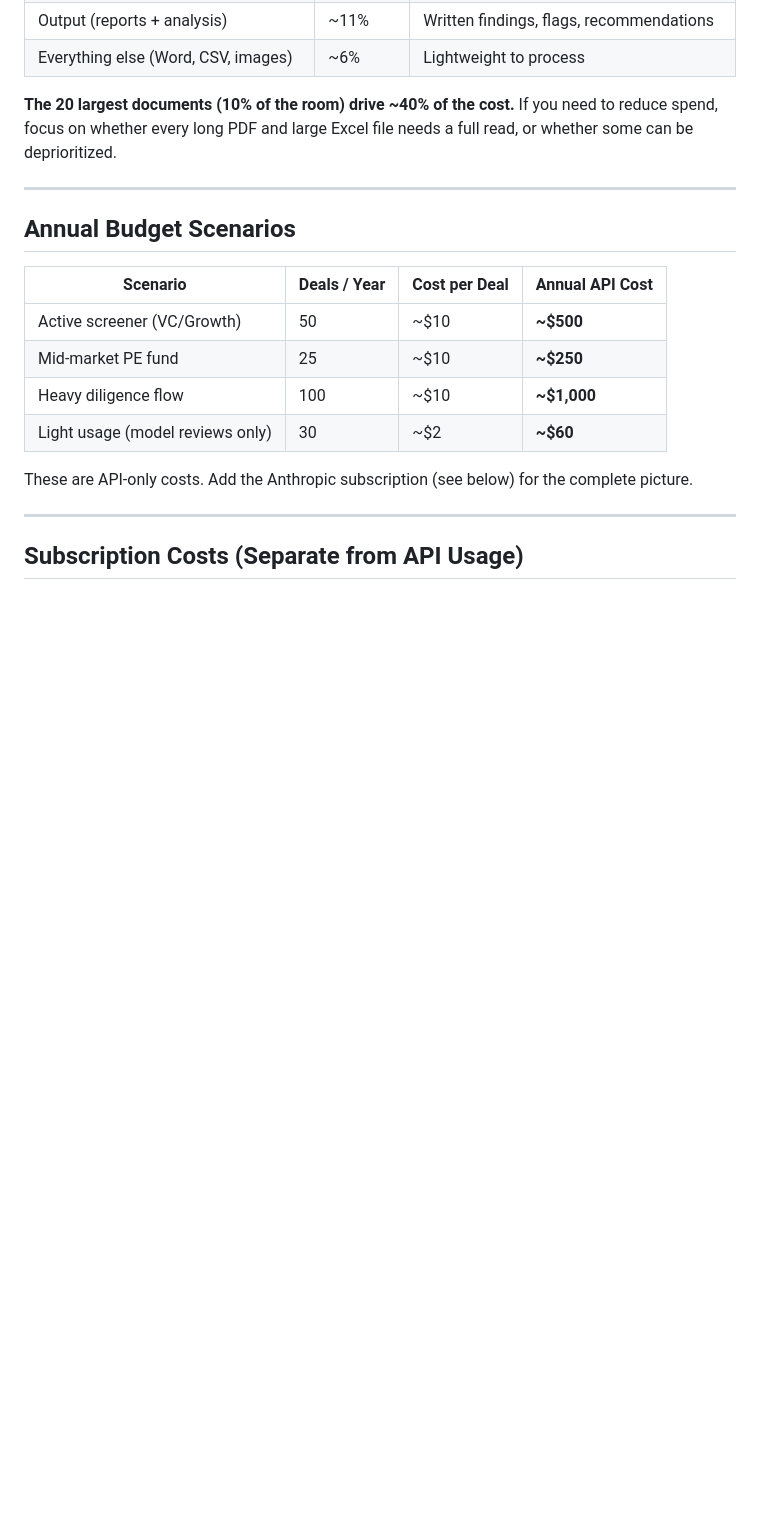
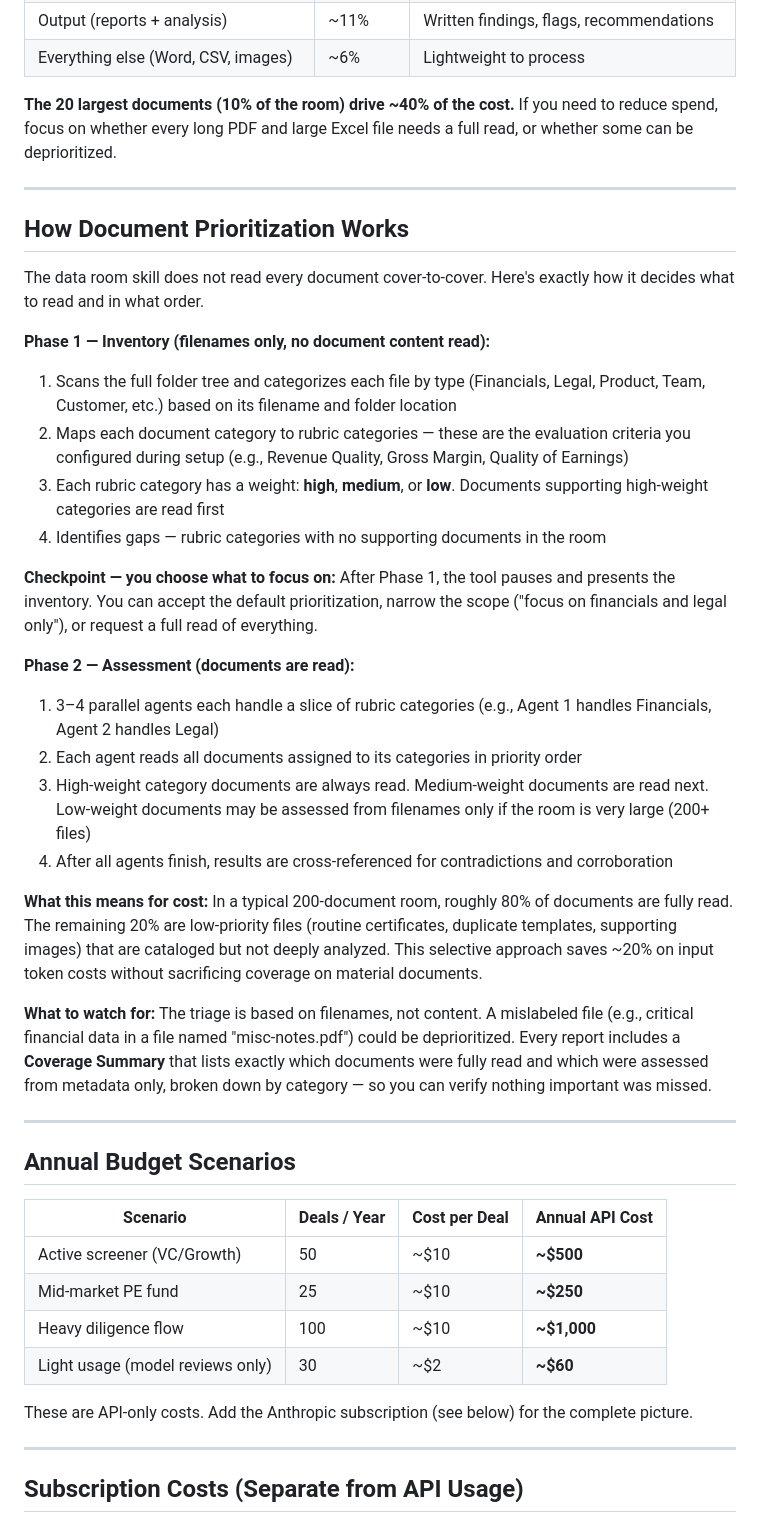
Before and after one commit to bwadecodes/dealflow, a Markdown page: docs/cfo-cost-guide.md, the part around the change. GitHub-like rendering; blank space fills up the shorter version.

```diff
--- a/docs/cfo-cost-guide.md
+++ b/docs/cfo-cost-guide.md
@@ -129,6 +129,31 @@ Add 3–5 follow-up questions in interactive mode: +$0.50–$1.50.
 
 ---
 
+## How Document Prioritization Works
+
+The data room skill does not read every document cover-to-cover. Here's exactly how it decides what to read and in what order.
+
+**Phase 1 — Inventory (filenames only, no document content read):**
+1. Scans the full folder tree and categorizes each file by type (Financials, Legal, Product, Team, Customer, etc.) based on its filename and folder location
+2. Maps each document category to rubric categories — these are the evaluation criteria you configured during setup (e.g., Revenue Quality, Gross Margin, Quality of Earnings)
+3. Each rubric category has a weight: **high**, **medium**, or **low**. Documents supporting high-weight categories are read first
+4. Identifies gaps — rubric categories with no supporting documents in the room
+
+**Checkpoint — you choose what to focus on:**
+After Phase 1, the tool pauses and presents the inventory. You can accept the default prioritization, narrow the scope ("focus on financials and legal only"), or request a full read of everything.
+
+**Phase 2 — Assessment (documents are read):**
+1. 3–4 parallel agents each handle a slice of rubric categories (e.g., Agent 1 handles Financials, Agent 2 handles Legal)
+2. Each agent reads all documents assigned to its categories in priority order
+3. High-weight category documents are always read. Medium-weight documents are read next. Low-weight documents may be assessed from filenames only if the room is very large (200+ files)
+4. After all agents finish, results are cross-referenced for contradictions and corroboration
+
+**What this means for cost:** In a typical 200-document room, roughly 80% of documents are fully read. The remaining 20% are low-priority files (routine certificates, duplicate templates, supporting images) that are cataloged but not deeply analyzed. This selective approach saves ~20% on input token costs without sacrificing coverage on material documents.
+
+**What to watch for:** The triage is based on filenames, not content. A mislabeled file (e.g., critical financial data in a file named "misc-notes.pdf") could be deprioritized. Every report includes a **Coverage Summary** that lists exactly which documents were fully read and which were assessed from metadata only, broken down by category — so you can verify nothing important was missed.
+
+---
+
 ## Annual Budget Scenarios
 
 | Scenario | Deals / Year | Cost per Deal | Annual API Cost |
```
Also changed, not shown: README.md (+2 -1 lines), dd-dataroom/SKILL.md (+29 -2 lines).
